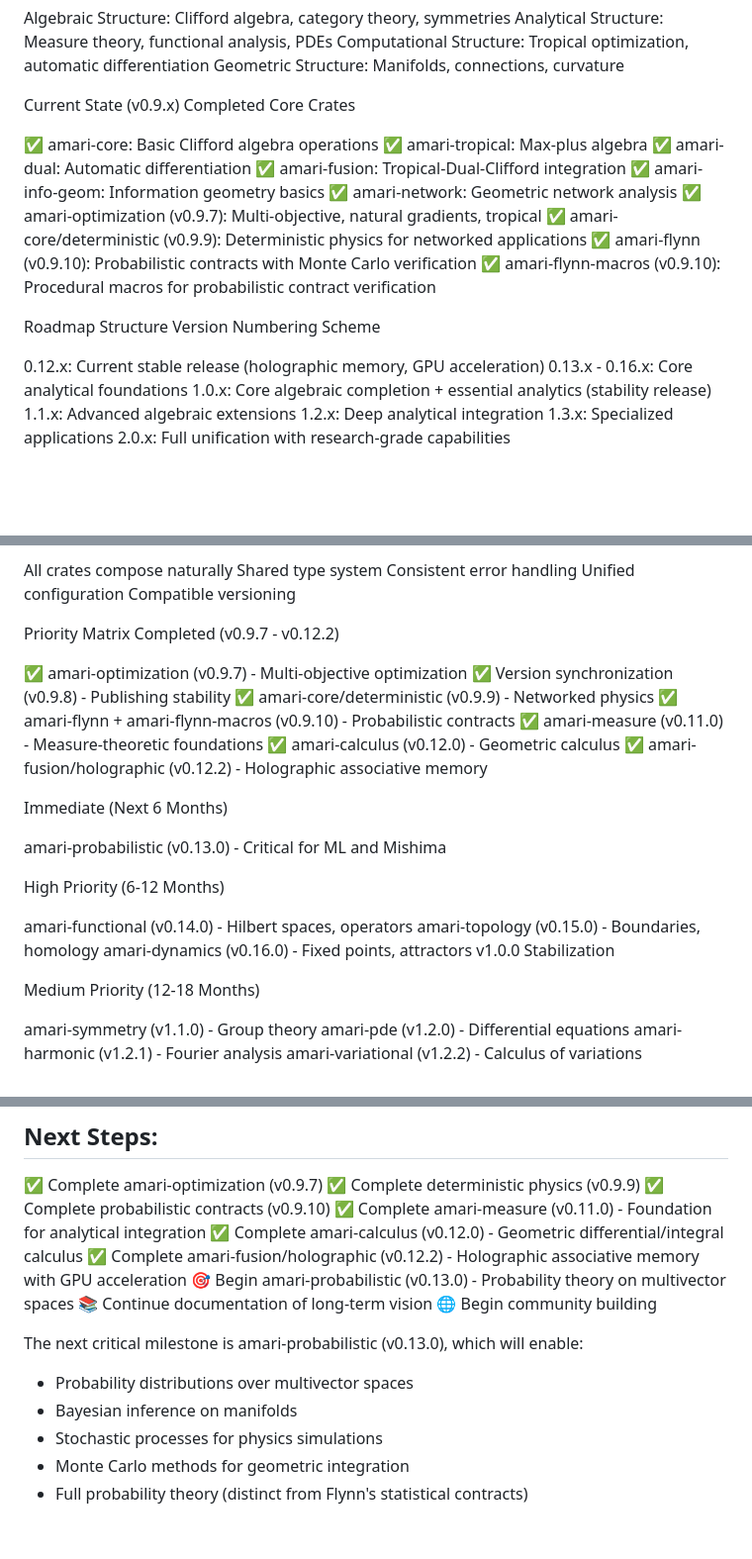
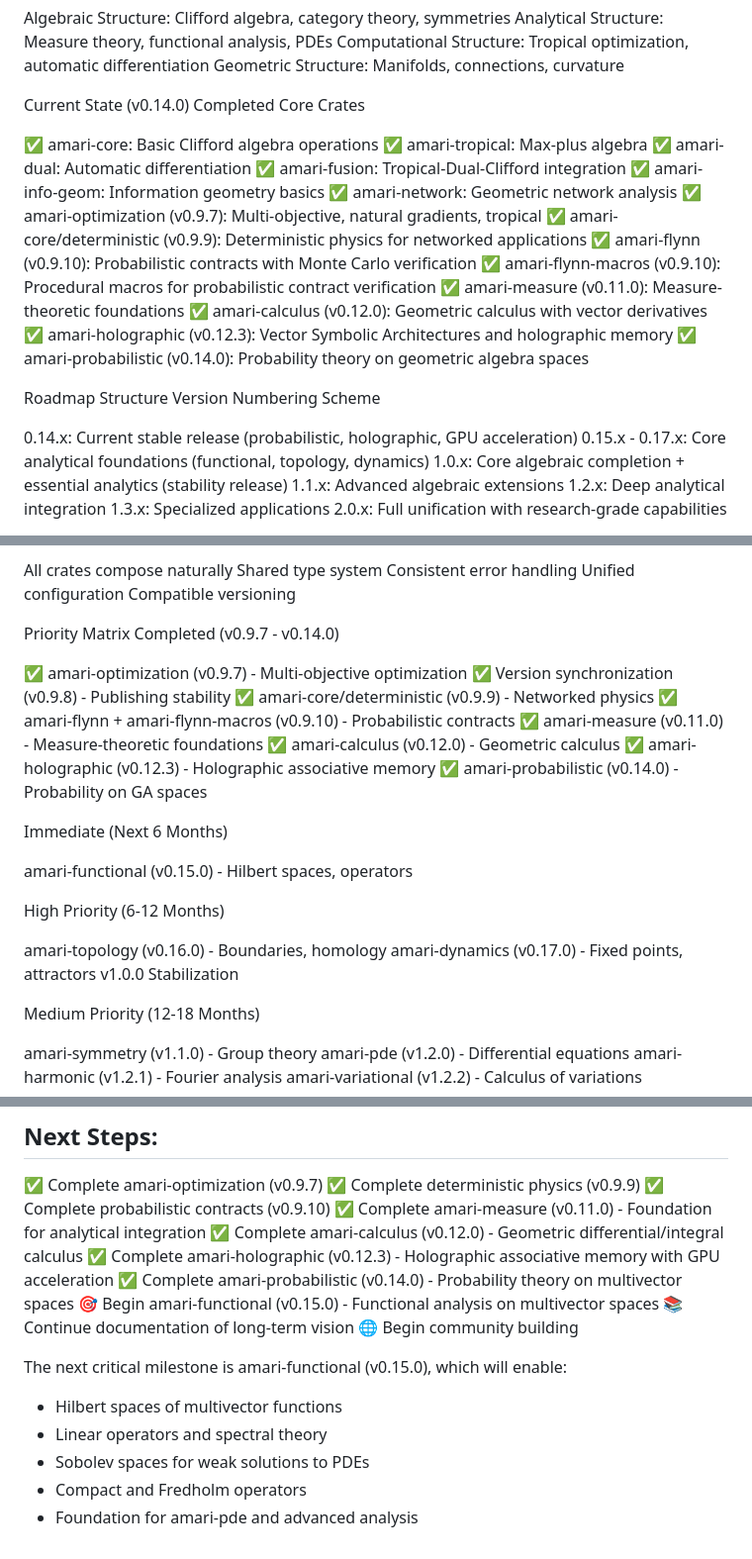
Before and after one commit to justinelliottcobb/Amari, a Markdown page: docs/roadmap/new_roadmap_proposal.md, 3 parts joined by grey strips. Shown at 99% size. GitHub-like rendering; blank space fills up the shorter version.

```diff
--- a/docs/roadmap/new_roadmap_proposal.md
+++ b/docs/roadmap/new_roadmap_proposal.md
@@ -9,7 +9,7 @@ Computational Structure: Tropical optimization, automatic differentiation
 Geometric Structure: Manifolds, connections, curvature
 
 
-Current State (v0.9.x)
+Current State (v0.14.0)
 Completed Core Crates
 
 ✅ amari-core: Basic Clifford algebra operations
@@ -22,13 +22,17 @@ Completed Core Crates
 ✅ amari-core/deterministic (v0.9.9): Deterministic physics for networked applications
 ✅ amari-flynn (v0.9.10): Probabilistic contracts with Monte Carlo verification
 ✅ amari-flynn-macros (v0.9.10): Procedural macros for probabilistic contract verification
+✅ amari-measure (v0.11.0): Measure-theoretic foundations
+✅ amari-calculus (v0.12.0): Geometric calculus with vector derivatives
+✅ amari-holographic (v0.12.3): Vector Symbolic Architectures and holographic memory
+✅ amari-probabilistic (v0.14.0): Probability theory on geometric algebra spaces
 
 
 Roadmap Structure
 Version Numbering Scheme
 
-0.12.x: Current stable release (holographic memory, GPU acceleration)
-0.13.x - 0.16.x: Core analytical foundations
+0.14.x: Current stable release (probabilistic, holographic, GPU acceleration)
+0.15.x - 0.17.x: Core analytical foundations (functional, topology, dynamics)
 1.0.x: Core algebraic completion + essential analytics (stability release)
 1.1.x: Advanced algebraic extensions
 1.2.x: Deep analytical integration
@@ -571,7 +549,7 @@ Compatible versioning
 
 
 Priority Matrix
-Completed (v0.9.7 - v0.12.2)
+Completed (v0.9.7 - v0.14.0)
 
 ✅ amari-optimization (v0.9.7) - Multi-objective optimization
 ✅ Version synchronization (v0.9.8) - Publishing stability
@@ -579,17 +557,17 @@ Completed (v0.9.7 - v0.12.2)
 ✅ amari-flynn + amari-flynn-macros (v0.9.10) - Probabilistic contracts
 ✅ amari-measure (v0.11.0) - Measure-theoretic foundations
 ✅ amari-calculus (v0.12.0) - Geometric calculus
-✅ amari-fusion/holographic (v0.12.2) - Holographic associative memory
+✅ amari-holographic (v0.12.3) - Holographic associative memory
+✅ amari-probabilistic (v0.14.0) - Probability on GA spaces
 
 Immediate (Next 6 Months)
 
-amari-probabilistic (v0.13.0) - Critical for ML and Mishima
+amari-functional (v0.15.0) - Hilbert spaces, operators
 
 High Priority (6-12 Months)
 
-amari-functional (v0.14.0) - Hilbert spaces, operators
-amari-topology (v0.15.0) - Boundaries, homology
-amari-dynamics (v0.16.0) - Fixed points, attractors
+amari-topology (v0.16.0) - Boundaries, homology
+amari-dynamics (v0.17.0) - Fixed points, attractors
 v1.0.0 Stabilization
 
 Medium Priority (12-18 Months)
@@ -748,14 +726,15 @@ The implementation of deterministic physics and probabilistic contracts before m
 ✅ Complete probabilistic contracts (v0.9.10)
 ✅ Complete amari-measure (v0.11.0) - Foundation for analytical integration
 ✅ Complete amari-calculus (v0.12.0) - Geometric differential/integral calculus
-✅ Complete amari-fusion/holographic (v0.12.2) - Holographic associative memory with GPU acceleration
-🎯 Begin amari-probabilistic (v0.13.0) - Probability theory on multivector spaces
+✅ Complete amari-holographic (v0.12.3) - Holographic associative memory with GPU acceleration
+✅ Complete amari-probabilistic (v0.14.0) - Probability theory on multivector spaces
+🎯 Begin amari-functional (v0.15.0) - Functional analysis on multivector spaces
 📚 Continue documentation of long-term vision
 🌐 Begin community building
 
-The next critical milestone is amari-probabilistic (v0.13.0), which will enable:
-- Probability distributions over multivector spaces
-- Bayesian inference on manifolds
-- Stochastic processes for physics simulations
-- Monte Carlo methods for geometric integration
-- Full probability theory (distinct from Flynn's statistical contracts)
+The next critical milestone is amari-functional (v0.15.0), which will enable:
+- Hilbert spaces of multivector functions
+- Linear operators and spectral theory
+- Sobolev spaces for weak solutions to PDEs
+- Compact and Fredholm operators
+- Foundation for amari-pde and advanced analysis
```
Also changed, not shown: other parts of docs/roadmap/new_roadmap_proposal.md (+14 -40 lines).
